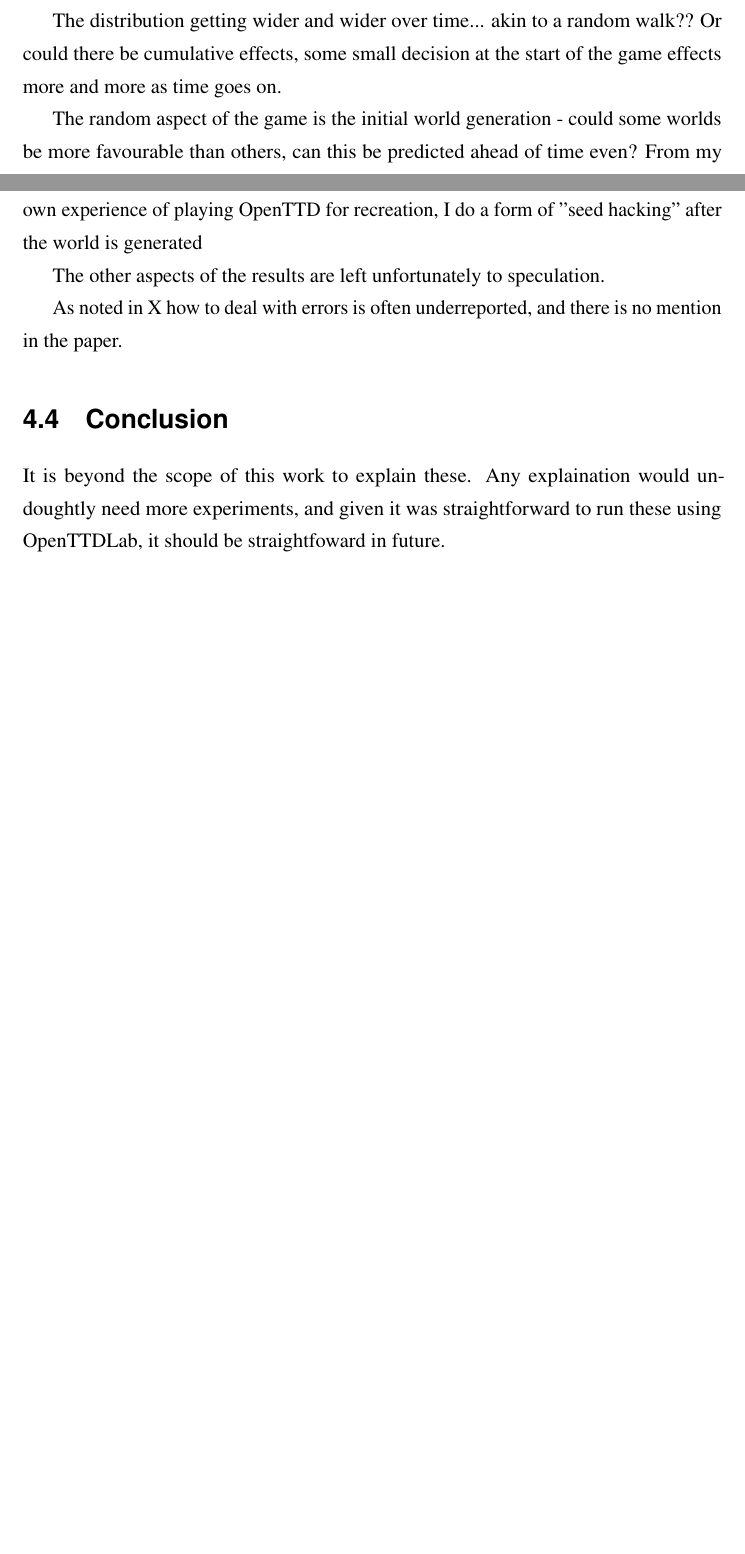
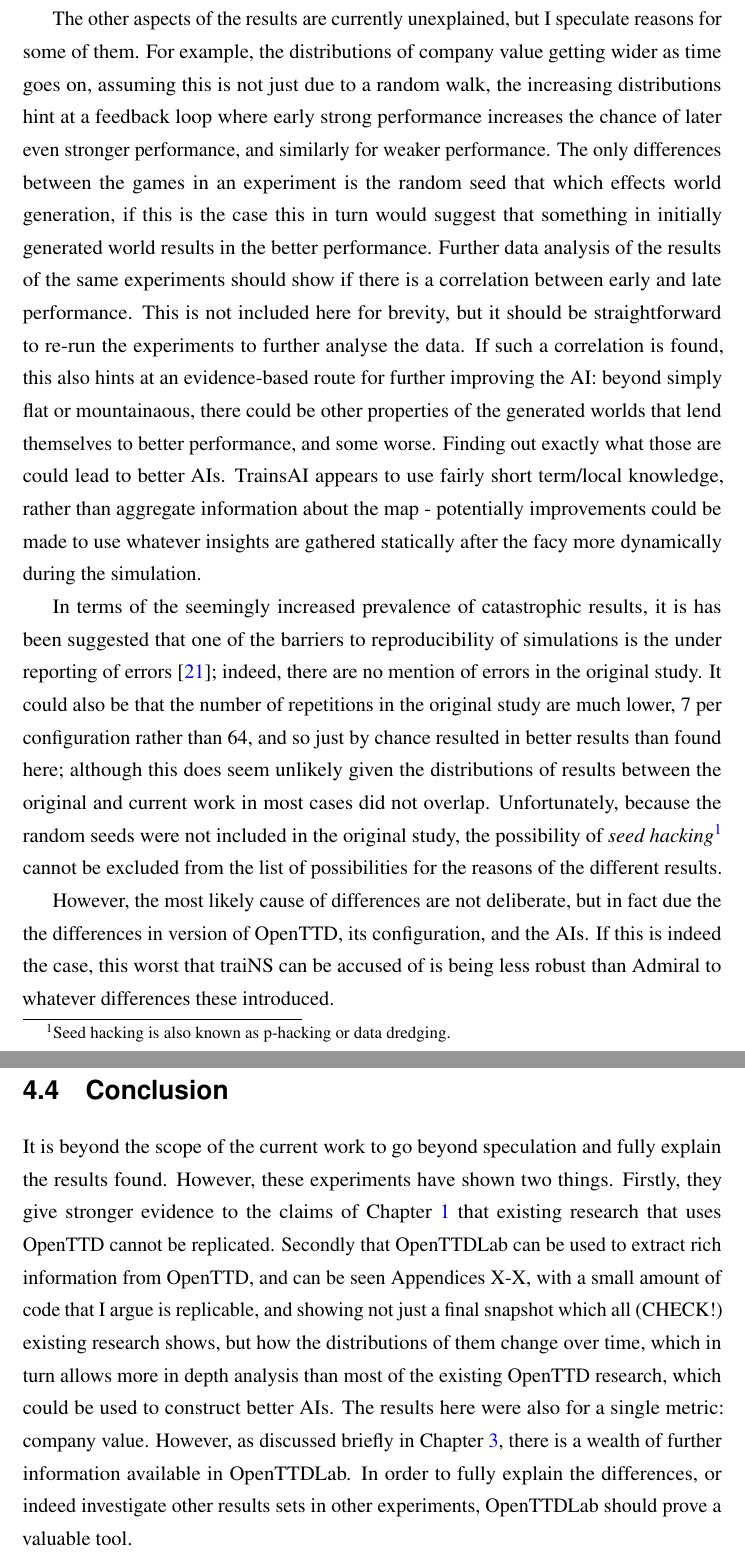
Before and after one commit to michalc/OpenTTDLab-MSc-Dissertation, a LaTeX thesis (main.tex): two parts of pages 29 and 30 of 67 before the commit and two parts of pages 30 and 31 of 68 after it, joined at a grey line, cut at the place of the change, the shorter picture padded with empty space. Compiled offline with pdfLaTeX.

Commit message:
Updates from Overleaf

```diff
--- a/main.tex
+++ b/main.tex
@@ -721,20 +721,17 @@ plot 'notebooks/01_trains_ai_vs_admiral_ai_results_03_openttdlab_company_value_q
 
 \section{Discussion}
 
-The only aspect of the results that is easily explained is the higher company values for flat terrain rather than mountainous. As discussed in must be more investment in the rail infrastructure, and there is nothing in the economic model of OpenTTD to offset this by providing high incoming, in fact it is the opposite: the routes would be longer, trains go slower when going uphill or round corners, which increase the time to transfer goods and so reduces income compared to a a similar route but over flat terrain.
+The only aspect of the results that can be easily explained is the lower company values for the mountainous terrain experiments than the flat terrain experiments. As discussed in Chapter \ref{chapter:openttd-model-and-abilities}, rail routes in mountainous maps require more investment, for example by raising and lowering land or constructing more rail to go around obstacles, and there is nothing in the economic model of OpenTTD to offset this by subsequent high income. In fact it is the opposite: trains would take longer to travel between stations, due to either trains go slower when going uphill or round corners, which increase the time to transfer goods and so reduces income compared to an equivalent route but over flat terrain.
 
-The distribution getting wider and wider over time... akin to a random walk?? Or could there be cumulative effects, some small decision at the start of the game effects more and more as time goes on.
+The other aspects of the results are currently unexplained, but I speculate reasons for some of them. For example, the distributions of company value getting wider as time goes on, assuming this is not just due to a random walk, the increasing distributions hint at a feedback loop where early strong performance increases the chance of later even stronger performance, and similarly for weaker performance. The only differences between the games in an experiment is the random seed that which effects world generation, if this is the case this in turn would suggest that something in initially generated world results in the better performance. Further data analysis of the results of the same experiments should show if there is a correlation between early and late performance. This is not included here for brevity, but it should be straightforward to re-run the experiments to further analyse the data. If such a correlation is found, this also hints at an evidence-based route for further improving the AI: beyond simply flat or mountainaous, there could be other properties of the generated worlds that lend themselves to better performance, and some worse. Finding out exactly what those are could lead to better AIs. TrainsAI appears to use fairly short term/local knowledge, rather than aggregate information about the map - potentially improvements could be made to use whatever insights are gathered statically after the facy more dynamically during the simulation.
 
-The random aspect of the game is the initial world generation - could some worlds be more favourable than others, can this be predicted ahead of time even? From my own experience of playing OpenTTD for recreation, I do a form of "seed hacking" after the world is generated
+In terms of the seemingly increased prevalence of catastrophic results, it is has been suggested that one of the barriers to reproducibility of simulations is the under reporting of errors \cite{luijken2024replicability}; indeed, there are no mention of errors in the original study. It could also be that the number of repetitions in the original study are much lower, 7 per configuration rather than 64, and so just by chance resulted in better results than found here; although this does seem unlikely given the distributions of results between the original and current work in most cases did not overlap. Unfortunately, because the random seeds were not included in the original study, the possibility of \emph{seed hacking}\footnote{Seed hacking is also known as p-hacking or data dredging.} cannot be excluded from the list of possibilities for the reasons of the different results.
 
-The other aspects of the results are left unfortunately to speculation.
-
-As noted in X how to deal with errors is often underreported, and there is no mention in the paper.
+However, the most likely cause of differences are not deliberate, but in fact due the the differences in version of OpenTTD, its configuration, and the AIs. If this is indeed the case, this worst that traiNS can be accused of is being less robust than Admiral to whatever differences these introduced.
 
 \section{Conclusion}
 
-It is beyond the scope of this work to explain these. Any explaination would undoughtly need more experiments, and given it was straightforward to run these using OpenTTDLab, it should be straightfoward in future.
-
+It is beyond the scope of the current work to go beyond speculation and fully explain the results found. However, these experiments have shown two things. Firstly, they give stronger evidence to the claims of Chapter \ref{chapter:introduction} that existing research that uses OpenTTD cannot be replicated. Secondly that OpenTTDLab can be used to extract rich information from OpenTTD, and can be seen Appendices X-X, with a small amount of code that I argue is replicable, and showing not just a final snapshot which all (CHECK!) existing research shows, but how the distributions of them change over time, which in turn allows more in depth analysis than most of the existing OpenTTD research, which could be used to construct better AIs. The results here were also for a single metric: company value. However, as discussed briefly in Chapter \ref{chapter:openttdlab-design-process-and-features}, there is a wealth of further information available in OpenTTDLab. In order to fully explain the differences, or indeed investigate other results sets in other experiments, OpenTTDLab should prove a valuable tool.
 
 \chapter{Experiments 2 - Simple parameterised OpenTTD AI}
 \label{chapter:experiments-simple-parameterised-ai}
```
Also changed, not shown: main.tex (2 more changed lines).
